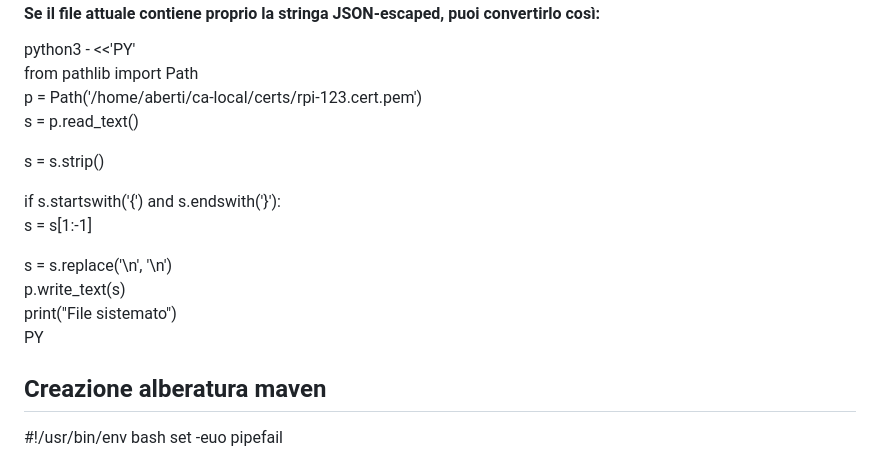
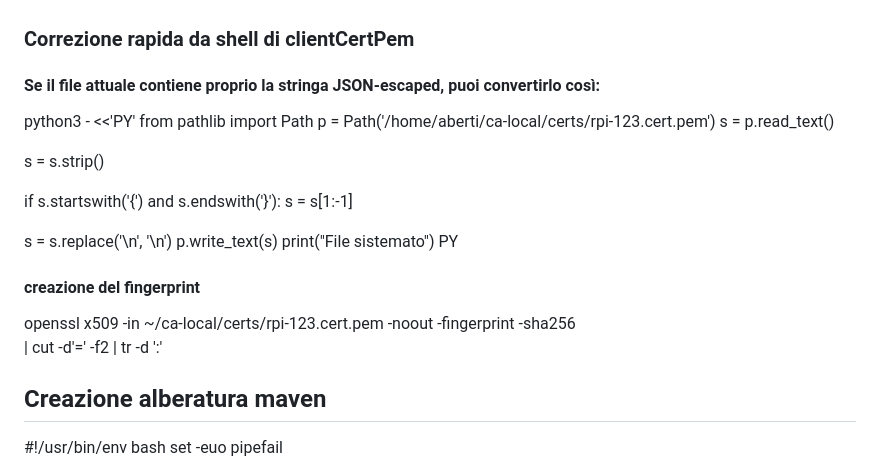
Before and after one commit to rubens672/l1-control-plane, a Markdown page: APPUNTI.md, the part around the change. GitHub-like rendering.

Commit message:
script python per clientCertPem

```diff
--- a/APPUNTI.md
+++ b/APPUNTI.md
@@ -36,12 +36,17 @@ s = p.read_text()
 s = s.strip()
 
 if s.startswith('{') and s.endswith('}'):
-s = s[1:-1]
+  s = s[1:-1]
 
 s = s.replace('\\n', '\n')
 p.write_text(s)
 print("File sistemato")
 PY
+
+#### creazione del fingerprint
+openssl x509 -in ~/ca-local/certs/rpi-123.cert.pem -noout -fingerprint -sha256 \
+| cut -d'=' -f2 | tr -d ':'
+
 
 ## Creazione alberatura maven
 #!/usr/bin/env bash
```
